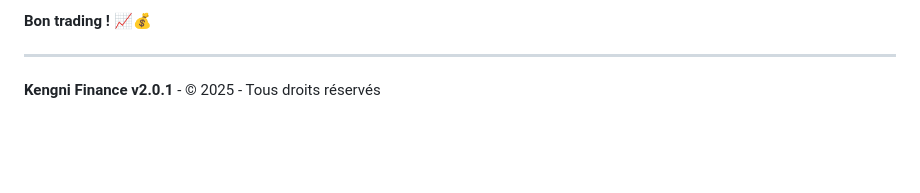
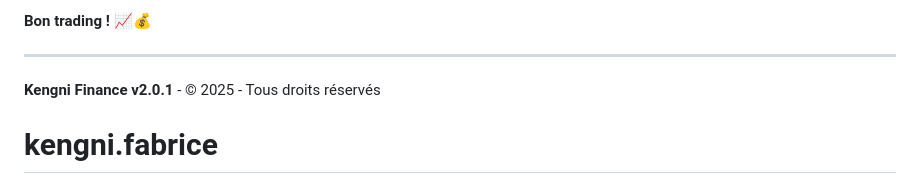
Before and after one commit to kengni1234/kengni-finance-v2, a Markdown page: README.md, the part around the change. Rendered like a GitHub page; blank space fills up the shorter version.

```diff
--- a/README.md
+++ b/README.md
@@ -376,3 +376,4 @@ Merci d'utiliser Kengni Finance ! Nous espérons que cette application vous aide
 
 ---
 **Kengni Finance v2.0.1** - © 2025 - Tous droits réservés
+# kengni.fabrice
```
